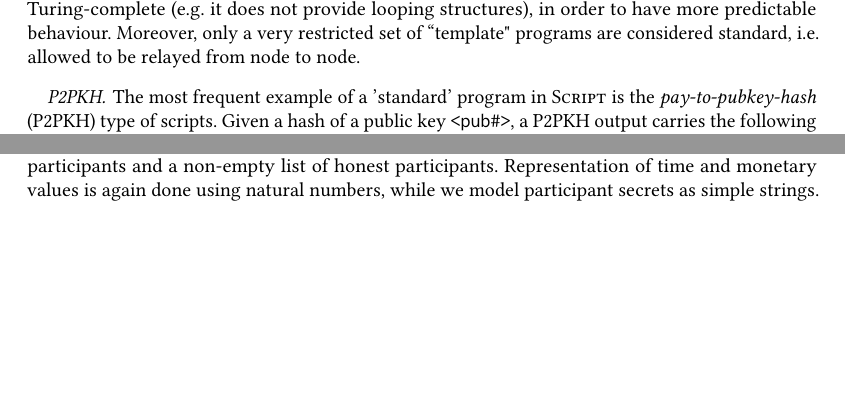
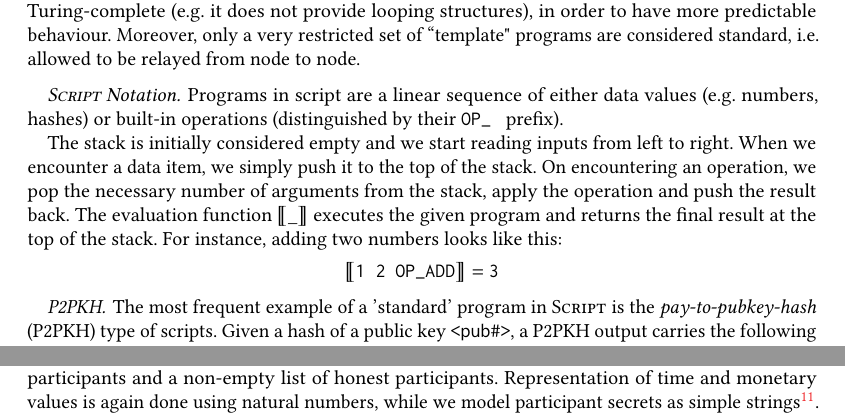
Before and after one commit to omelkonian/msc-thesis, a LaTeX paper (Proposal/proposal.tex): two parts of pages 3 and 9 of 17, joined at a grey line, cut so that both start at the same text, the shorter picture padded with empty space. Compiled offline with pdfLaTeX; a LaTeX package or settings file that is missing is left out.

Commit message:
Proposal: Final corrections

```diff
--- a/Proposal/proposal.tex
+++ b/Proposal/proposal.tex
@@ -202,6 +202,19 @@ allowed to be relayed from node to node.
 \newcommand\stack[1]{\text{\ttt{#1}}}
 \newcommand\Semantics[1]{\llbracket \stack{#1} \rrbracket}
 
+\paragraph{\textsc{Script} Notation}
+Programs in script are a linear sequence of either data values (e.g. numbers, hashes) or
+built-in operations (distinguished by their $\stack{OP\_\ }$ prefix).
+
+The stack is initially considered empty and we start reading inputs from left to right.
+When we encounter a data item, we simply push it to the top of the stack.
+On encountering an operation, we pop the necessary number of arguments from the stack, apply
+the operation and push the result back.
+The evaluation function $\llbracket \_ \rrbracket$ executes the given program and returns the final
+result at the top of the stack. For instance, adding two numbers looks like this:
+\[
+  \Semantics{1 2 OP\_ADD} = \stack{3}
+\]
 \paragraph{P2PKH}
 The most frequent example of a 'standard' program in \textsc{Script} is the
 \textit{pay-to-pubkey-hash} (P2PKH) type of scripts. Given a hash of a public key \texttt{<pub\#>},
```
Also changed, not shown: Proposal/proposal.pdf, Proposal/proposal.tex (15 more changed lines), 1 other file.
